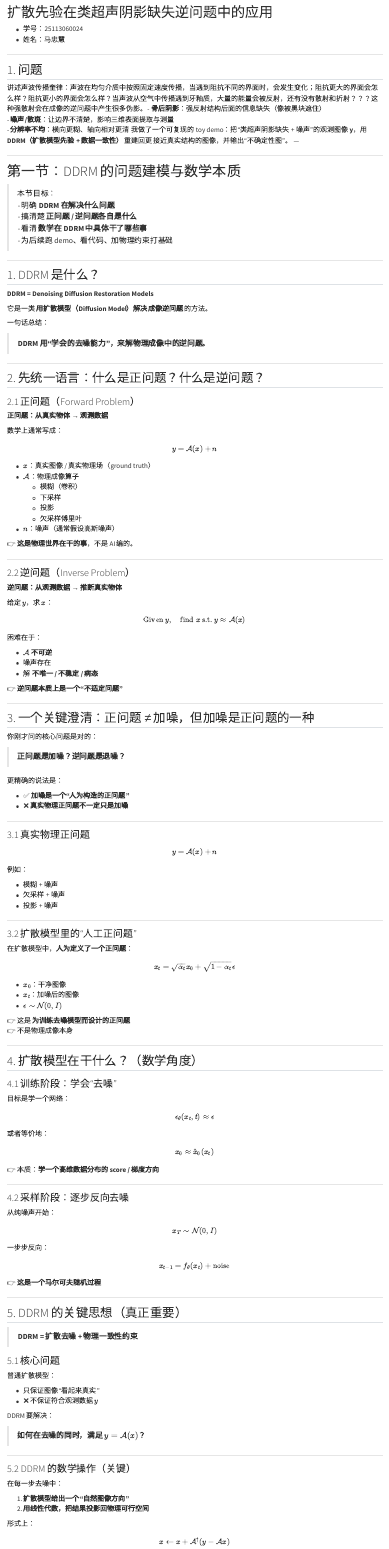
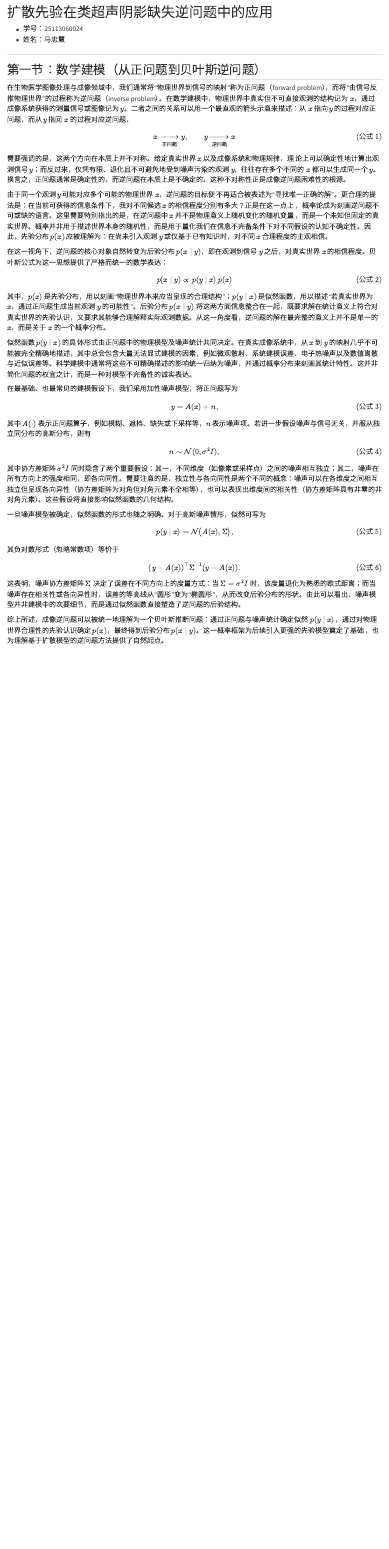
Before and after one commit to Pluto-ma/Pattern-Recognition-2025-Scientific-Blog, a Quarto document (index.qmd): the page in a window 1100 px wide, from its top. Rendered offline with R 4.5, knitr and Pandoc in place of Quarto, with nearby package versions.

Commit message:
Update index.qmd

```diff
--- a/index.qmd
+++ b/index.qmd
@@ -9,196 +9,50 @@ title: ""
 
 ---
 
+## 第一节：数学建模（从正问题到贝叶斯逆问题）
 
-
-
-## 1. 问题
-讲述声波传播奎律：声波在均匀介质中按照固定速度传播，当遇到阻抗不同的界面时，会发生变化；阻抗更大的界面会怎么样？阻抗更小的界面会怎么样？当声波从空气中传播遇到牙釉质，大量的能量会被反射，还有没有散射和折射？？？这种强散射会在成像的逆问题中产生很多伪影。- **骨后阴影**：强反射结构后面的信息缺失（像被黑块遮住）
-- **噪声/散斑**：让边界不清楚，影响三维表面提取与测量
-- **分辨率不均**：横向更糊、轴向相对更清
-我做了一个可复现的 toy demo：把“类超声阴影缺失 + 噪声”的观测图像 **y**，用 **DDRM（扩散模型先验 + 数据一致性）** 重建回更接近真实结构的图像，并输出“不确定性图”。
----
-
-
-
----
-
-# 第一节：DDRM 的问题建模与数学本质
-
-> 本节目标：
-> - 明确 **DDRM 在解决什么问题**
-> - 搞清楚 **正问题 / 逆问题各自是什么**
-> - 看清 **数学在 DDRM 中具体干了哪些事**
-> - 为后续跑 demo、看代码、加物理约束打基础
-
----
-
-## 1. DDRM 是什么？
-
-**DDRM = Denoising Diffusion Restoration Models**
-
-它是一类 **用扩散模型（Diffusion Model）解决成像逆问题** 的方法。
-
-一句话总结：
-
-> **DDRM 用“学会的去噪能力”，来解物理成像中的逆问题。**
-
----
-
-## 2. 先统一语言：什么是正问题？什么是逆问题？
-
-### 2.1 正问题（Forward Problem）
-
-**正问题：从真实物体 → 观测数据**
-
-数学上通常写成：
-
+在生物医学图像处理与成像领域中，我们通常将“物理世界到信号的映射”称为正问题（forward problem），而将“由信号反推物理世界”的过程称为逆问题（inverse problem）。在数学建模中，物理世界中真实但不可直接观测的结构记为 \(x\)，通过成像系统获得的测量信号或图像记为 \(y\)。二者之间的关系可以用一个最直观的箭头示意来描述：从 \(x\) 指向 \(y\) 的过程对应正问题，而从 \(y\) 指回 \(x\) 的过程对应逆问题，
 \[
-y = \mathcal{A}(x) + n
+x \xrightarrow[\text{正问题}]{} y,\qquad
+y \xrightarrow[\text{逆问题}]{} x
+\tag{公式 1}
 \]
 
-- \(x\)：真实图像 / 真实物理场（ground truth）
-- \(\mathcal{A}\)：物理成像算子
-  - 模糊（卷积）
-  - 下采样
-  - 投影
-  - 欠采样傅里叶
-- \(n\)：噪声（通常假设高斯噪声）
+需要强调的是，这两个方向在本质上并不对称。给定真实世界 \(x\) 以及成像系统和物理规律，理论上可以确定性地计算出观测信号 \(y\)；而反过来，仅凭有限、退化且不可避免地受到噪声污染的观测 \(y\)，往往存在多个不同的 \(x\) 都可以生成同一个 \(y\)。换言之，正问题通常是确定性的，而逆问题在本质上是不确定的。这种不对称性正是成像逆问题困难性的根源。
 
-👉 **这是物理世界在干的事**，不是 AI 编的。
+由于同一个观测 \(y\) 可能对应多个可能的物理世界 \(x\)，逆问题的目标便不再适合被表述为“寻找唯一正确的解”。更合理的提法是：在当前可获得的信息条件下，我对不同候选 \(x\) 的相信程度分别有多大？正是在这一点上，概率论成为刻画逆问题不可或缺的语言。这里需要特别指出的是，在逆问题中 \(x\) 并不是物理意义上随机变化的随机变量，而是一个未知但固定的真实世界。概率并非用于描述世界本身的随机性，而是用于量化我们在信息不完备条件下对不同假设的认知不确定性。因此，先验分布 \(p(x)\) 应被理解为：在尚未引入观测 \(y\) 或仅基于已有知识时，对不同 \(x\) 合理程度的主观相信。
 
----
+在这一视角下，逆问题的核心对象自然转变为后验分布 \(p(x\mid y)\)，即在观测到信号 \(y\) 之后，对真实世界 \(x\) 的相信程度。贝叶斯公式为这一思想提供了严格而统一的数学表达：
+\[
+p(x\mid y) \propto p(y\mid x)\,p(x)
+\tag{公式 2}
+\]
+其中，\(p(x)\) 是先验分布，用以刻画“物理世界本来应当呈现的合理结构”；\(p(y\mid x)\) 是似然函数，用以描述“若真实世界为 \(x\)，通过正问题生成当前观测 \(y\) 的可能性”。后验分布 \(p(x\mid y)\) 将这两方面信息整合在一起，既要求解在统计意义上符合对真实世界的先验认识，又要求其能够合理解释实际观测数据。从这一角度看，逆问题的解在最完整的意义上并不是单一的 \(x\)，而是关于 \(x\) 的一个概率分布。
 
-### 2.2 逆问题（Inverse Problem）
+似然函数 \(p(y\mid x)\) 的具体形式由正问题中的物理模型及噪声统计共同决定。在真实成像系统中，从 \(x\) 到 \(y\) 的映射几乎不可能被完全精确地描述，其中总会包含大量无法显式建模的因素，例如微观散射、系统建模误差、电子热噪声以及数值离散与近似误差等。科学建模中通常将这些不可精确描述的影响统一归纳为噪声，并通过概率分布来刻画其统计特性。这并非简化问题的权宜之计，而是一种对模型不完备性的诚实表达。
 
-**逆问题：从观测数据 → 推断真实物体**
+在最基础、也最常见的建模假设下，我们采用加性噪声模型，将正问题写为
+\[
+y = A(x) + n,
+\tag{公式 3}
+\]
+其中 \(A(\cdot)\) 表示正问题算子，例如模糊、遮挡、缺失或下采样等，\(n\) 表示噪声项。若进一步假设噪声与信号无关，并服从独立同分布的高斯分布，则有
+\[
+n \sim \mathcal{N}(0,\sigma^2 I),
+\tag{公式 4}
+\]
+其中协方差矩阵 \(\sigma^2 I\) 同时隐含了两个重要假设：其一，不同维度（如像素或采样点）之间的噪声相互独立；其二，噪声在所有方向上的强度相同，即各向同性。需要注意的是，独立性与各向同性是两个不同的概念：噪声可以在各维度之间相互独立但呈现各向异性（协方差矩阵为对角但对角元素不全相等），也可以表现出维度间的相关性（协方差矩阵具有非零的非对角元素）。这些假设将直接影响似然函数的几何结构。
 
-给定 \(y\)，求 \(x\)：
+一旦噪声模型被确定，似然函数的形式也随之明确。对于高斯噪声情形，似然可写为
+\[
+p(y\mid x) = \mathcal{N}\big(A(x),\Sigma\big),
+\tag{公式 5}
+\]
+其负对数形式（忽略常数项）等价于
+\[
+(y-A(x))^\top \Sigma^{-1}(y-A(x)).
+\tag{公式 6}
+\]
+这表明，噪声协方差矩阵 \(\Sigma\) 决定了误差在不同方向上的度量方式：当 \(\Sigma=\sigma^2 I\) 时，该度量退化为熟悉的欧式距离；而当噪声存在相关性或各向异性时，误差的等高线从“圆形”变为“椭圆形”，从而改变后验分布的形状。由此可以看出，噪声模型并非建模中的次要细节，而是通过似然函数直接塑造了逆问题的后验结构。
 
-\[
-\text{Given } y, \quad \text{find } x \text{ s.t. } y \approx \mathcal{A}(x)
-\]
-
-困难在于：
-
-- \(\mathcal{A}\) **不可逆**
-- 噪声存在
-- 解 **不唯一 / 不稳定 / 病态**
-
-👉 **逆问题本质上是一个“不适定问题”**
-
----
-
-## 3. 一个关键澄清：正问题 ≠ 加噪，但加噪是正问题的一种
-
-你刚才问的核心问题是对的：
-
-> **正问题是加噪？逆问题是退噪？**
-
-更精确的说法是：
-
-- ✅ **加噪是一个“人为构造的正问题”**
-- ❌ **真实物理正问题不一定只是加噪**
-
----
-
-### 3.1 真实物理正问题
-
-\[
-y = \mathcal{A}(x) + n
-\]
-
-例如：
-
-- 模糊 + 噪声
-- 欠采样 + 噪声
-- 投影 + 噪声
-
----
-
-### 3.2 扩散模型里的“人工正问题”
-
-在扩散模型中，**人为定义了一个正问题**：
-
-\[
-x_t = \sqrt{\alpha_t} x_0 + \sqrt{1-\alpha_t} \epsilon
-\]
-
-- \(x_0\)：干净图像
-- \(x_t\)：加噪后的图像
-- \(\epsilon \sim \mathcal{N}(0, I)\)
-
-👉 这是 **为训练去噪模型而设计的正问题**
-👉 不是物理成像本身
-
----
-
-## 4. 扩散模型在干什么？（数学角度）
-
-### 4.1 训练阶段：学会“去噪”
-
-目标是学一个网络：
-
-\[
-\epsilon_\theta(x_t, t) \approx \epsilon
-\]
-
-或者等价地：
-
-\[
-x_0 \approx \hat{x}_0(x_t)
-\]
-
-👉 本质：**学一个高维数据分布的 score / 梯度方向**
-
----
-
-### 4.2 采样阶段：逐步反向去噪
-
-从纯噪声开始：
-
-\[
-x_T \sim \mathcal{N}(0, I)
-\]
-
-一步步反向：
-
-\[
-x_{t-1} = f_\theta(x_t) + \text{noise}
-\]
-
-👉 **这是一个马尔可夫随机过程**
-
----
-
-## 5. DDRM 的关键思想（真正重要）
-
-> **DDRM = 扩散去噪 + 物理一致性约束**
-
-### 5.1 核心问题
-
-普通扩散模型：
-
-- 只保证图像“看起来真实”
-- ❌ 不保证符合观测数据 \(y\)
-
-DDRM 要解决：
-
-> **如何在去噪的同时，满足 \(y = \mathcal{A}(x)\)？**
-
----
-
-### 5.2 DDRM 的数学操作（关键）
-
-在每一步去噪中：
-
-1. **扩散模型给出一个“自然图像方向”**
-2. **用线性代数，把结果投影回物理可行空间**
-
-形式上：
-
-\[
-x \leftarrow x + \mathcal{A}^\dagger (y - \mathcal{A}x)
-\]
-
-其中：
+综上所述，成像逆问题可以被统一地理解为一个贝叶斯推断问题：通过正问题与噪声统计确定似然 \(p(y\mid x)\)，通过对物理世界合理性的先验认识确定 \(p(x)\)，最终得到后验分布 \(p(x\mid y)\)。这一概率框架为后续引入更强的先验模型奠定了基础，也为理解基于扩散模型的逆问题方法提供了自然起点。
```
Also changed, not shown: index.qmd (35 more changed lines).
